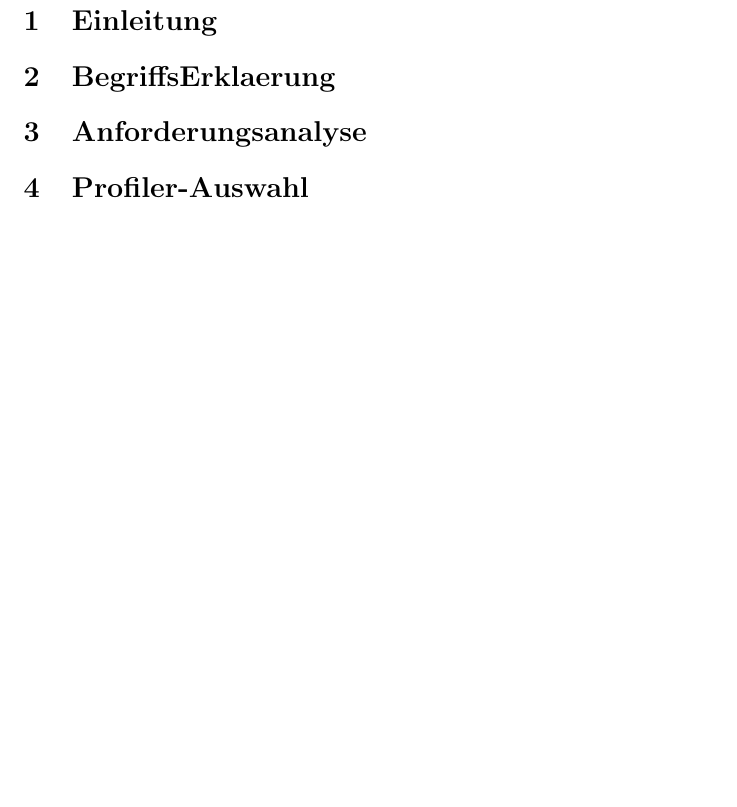
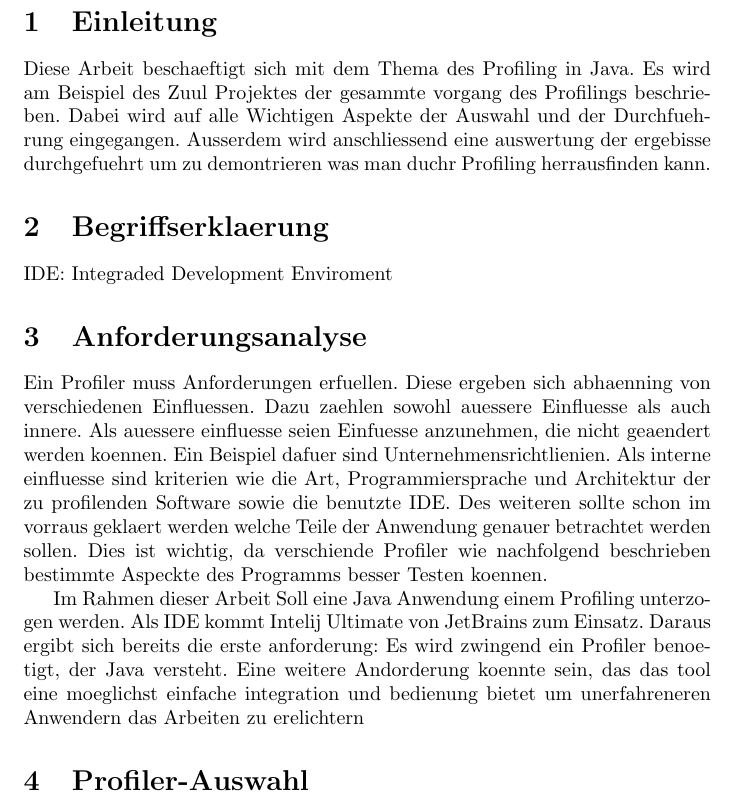
Before and after one commit to Sirtario/Friendly-Java-Profiling, a LaTeX document (Java_Profilinng.tex): part of page 2 of 2, cut so that both start at the same text, the shorter picture padded with empty space. Compiled offline with pdfLaTeX.

Commit message:
Add simple Anforderungsanamyse

```diff
--- a/Java_Profilinng.tex
+++ b/Java_Profilinng.tex
@@ -18,11 +18,15 @@
 \pagebreak
 
 \section{Einleitung}
+Diese Arbeit beschaeftigt sich mit dem Thema des Profiling in Java. Es wird am Beispiel des Zuul Projektes der gesammte vorgang des Profilings beschrieben. Dabei wird auf alle Wichtigen Aspekte der Auswahl und der Durchfuehrung eingegangen. Ausserdem wird anschliessend eine auswertung der ergebisse durchgefuehrt um zu demontrieren was man duchr Profiling herrausfinden kann.
 
-\section{BegriffsErklaerung}
+\section{Begriffserklaerung}
+IDE: Integraded Development Enviroment
 
 \section{Anforderungsanalyse}
+Ein Profiler muss Anforderungen erfuellen. Diese ergeben sich abhaenning von verschiedenen Einfluessen. Dazu zaehlen sowohl auessere Einfluesse als auch innere. Als auessere einfluesse seien Einfuesse anzunehmen, die nicht geaendert werden koennen. Ein Beispiel dafuer sind Unternehmensrichtlienien. Als interne einfluesse sind kriterien wie die Art, Programmiersprache und  Architektur der zu profilenden Software sowie die benutzte IDE. Des weiteren sollte schon im vorraus geklaert werden welche Teile der Anwendung genauer betrachtet werden sollen. Dies ist wichtig, da verschiende Profiler wie nachfolgend beschrieben bestimmte Aspeckte des Programms besser Testen koennen.
 
+Im Rahmen dieser Arbeit Soll eine Java Anwendung einem Profiling unterzogen werden. Als IDE kommt Intelij Ultimate von JetBrains zum Einsatz. Daraus ergibt sich bereits die erste anforderung: Es wird zwingend ein Profiler benoetigt, der Java versteht. Eine weitere Andorderung koennte sein, das das tool eine moeglichst einfache integration und bedienung bietet um unerfahreneren Anwendern das Arbeiten zu erelichtern
 \section{Profiler-Auswahl}
 
 \section{Durchfuehrung}
```
